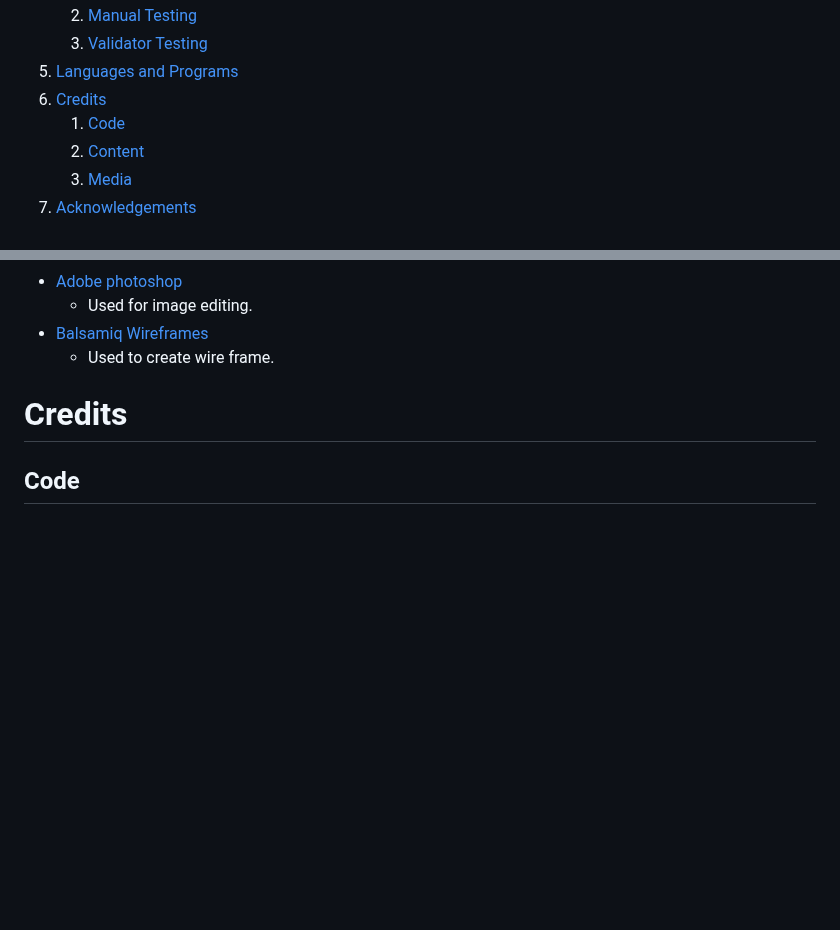
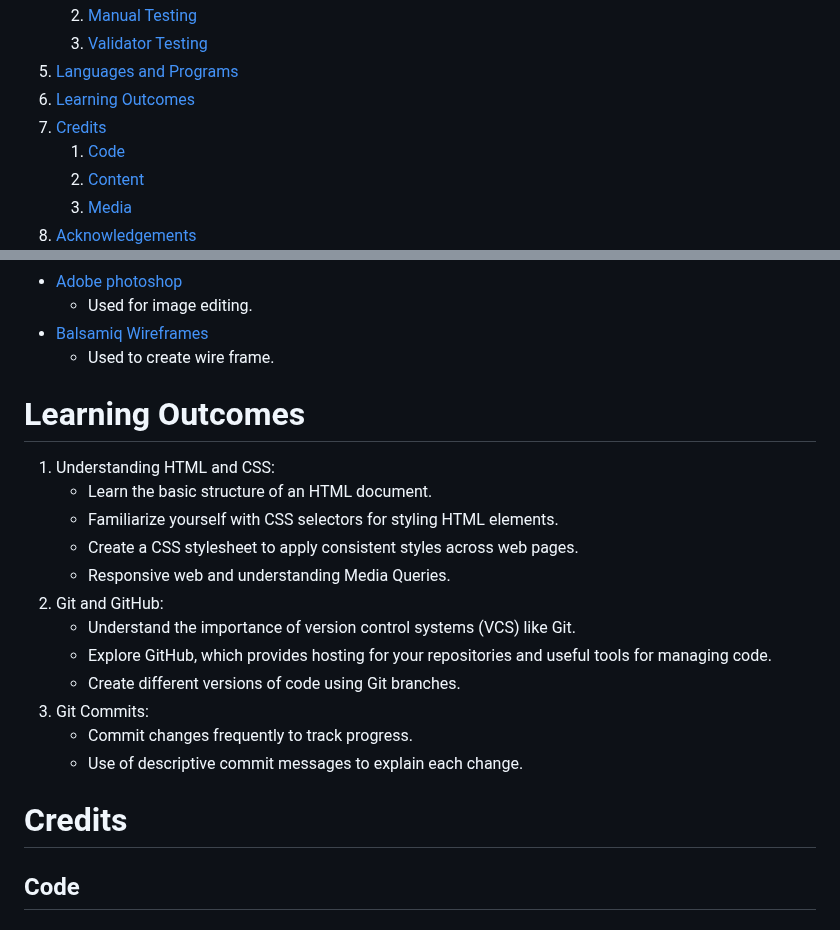
Before and after one commit to AleksandrDenis/PP1-The-Bitter-End, a Markdown page: README.md, 2 parts joined by grey strips. Drawn GitHub-style; blank space fills up the shorter version.

Commit message:
docs: Add learning outcomes section to  README.md

```diff
--- a/README.md
+++ b/README.md
@@ -36,7 +36,8 @@ It provides a memorable blend of artisan cocktails, live jazz tunes, and a welco
    2. [Manual Testing](#manual-testing)
    3. [Validator Testing](#validator-testing)
 8. [Languages and Programs](#languages-and-programs)
-9. [Credits](#credits)
+9. [Learning Outcomes](#learning-outcomes)
+10. [Credits](#credits)
     1. [Code](#code)
     2. [Content](#content)
     3. [Media](#media)
@@ -346,7 +347,19 @@ Screen Size | Device
    * Used for image editing.
 * [Balsamiq Wireframes](https://en.wikipedia.org/wiki/Balsamiq)
    * Used to create wire frame.
-
+# Learning Outcomes
+1. Understanding HTML and CSS:
+      * Learn the basic structure of an HTML document.
+     * Familiarize yourself with CSS selectors for styling HTML elements.
+     * Create a CSS stylesheet to apply consistent styles across  web pages.
+     * Responsive web and understanding Media Queries.
+2. Git and GitHub:
+     * Understand the importance of version control systems (VCS) like Git.
+     * Explore GitHub, which provides hosting for your repositories and useful tools for managing code.
+     * Create different versions of code using Git branches.
+3. Git Commits:
+   * Commit changes frequently to track progress.
+   * Use of descriptive commit messages to explain each change.
 
 # Credits
 ## Code
```
